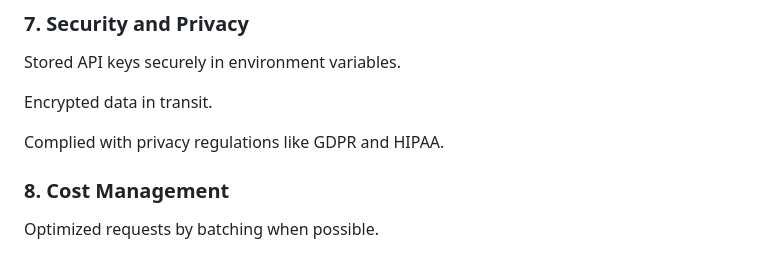
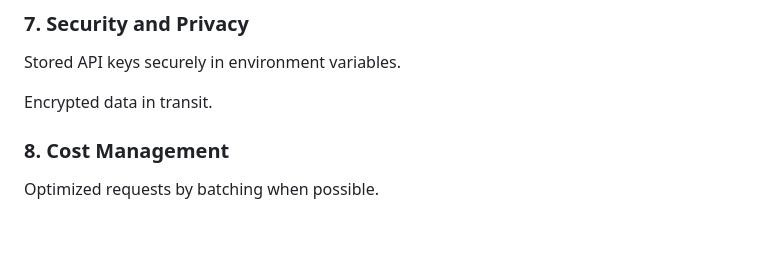
Before and after one commit to mignatys/ai-warehouse, a Markdown page: README.md, the part around the change. GitHub-like rendering; blank space fills up the shorter version.

```diff
--- a/README.md
+++ b/README.md
@@ -52,8 +52,6 @@ Stored API keys securely in environment variables.
 
 Encrypted data in transit.
 
-Complied with privacy regulations like GDPR and HIPAA.
-
 ### **8. Cost Management**
 
 Optimized requests by batching when possible.
```
